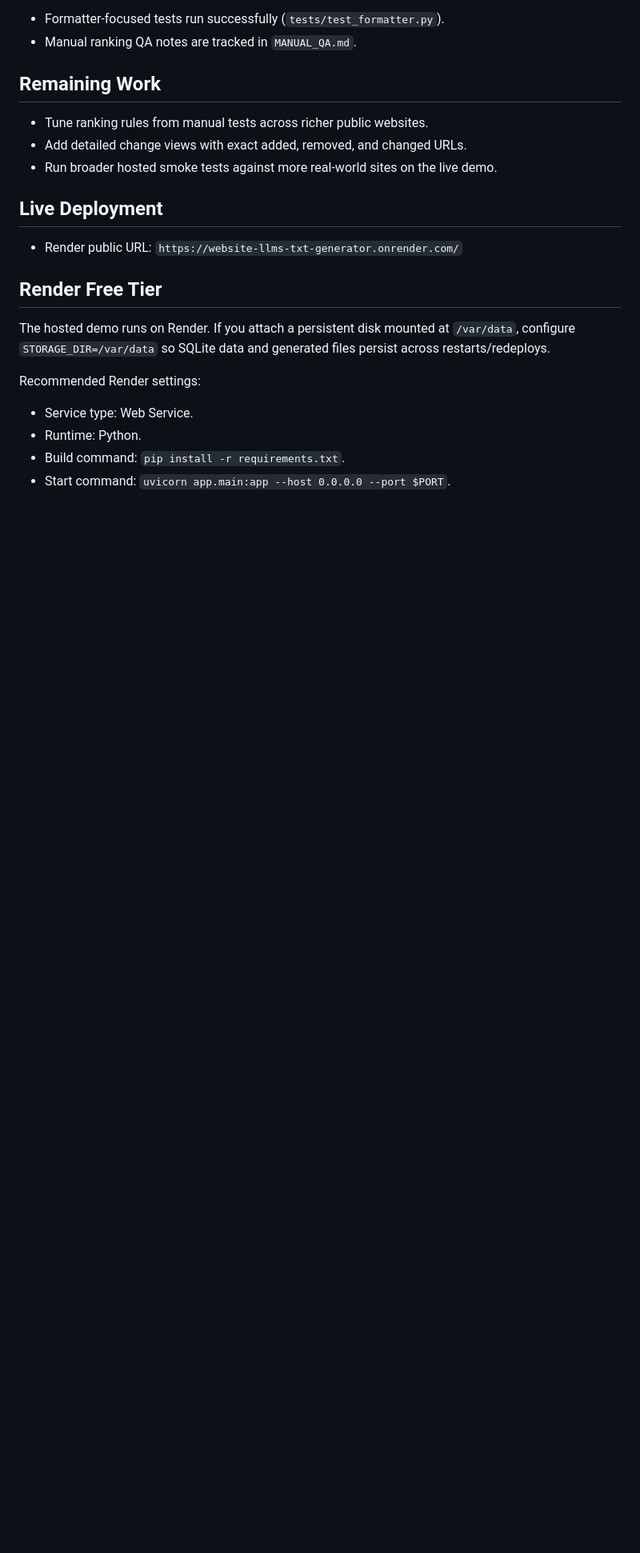
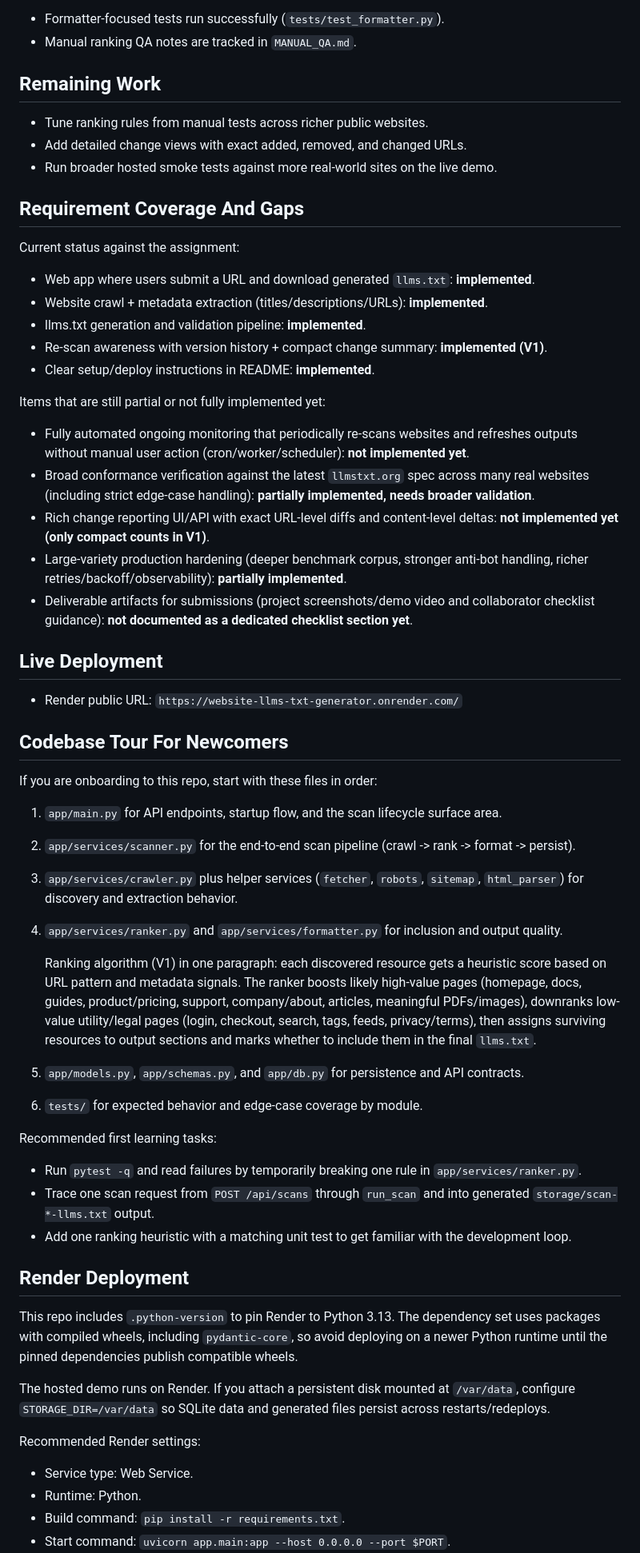
Before and after one commit to jamesyin96/llms-txt-yijun-yin, a Markdown page: README.md, the part around one of its changes. Shown at 80% size. Drawn GitHub-style; blank space fills up the shorter version.

Commit message:
docs: add assignment requirement coverage and gap analysis

```diff
--- a/README.md
+++ b/README.md
@@ -199,11 +185,51 @@ Recent verified state:
 - Add detailed change views with exact added, removed, and changed URLs.
 - Run broader hosted smoke tests against more real-world sites on the live demo.
 
+## Requirement Coverage And Gaps
+
+Current status against the assignment:
+
+- Web app where users submit a URL and download generated `llms.txt`: **implemented**.
+- Website crawl + metadata extraction (titles/descriptions/URLs): **implemented**.
+- llms.txt generation and validation pipeline: **implemented**.
+- Re-scan awareness with version history + compact change summary: **implemented (V1)**.
+- Clear setup/deploy instructions in README: **implemented**.
+
+Items that are still partial or not fully implemented yet:
+
+- Fully automated ongoing monitoring that periodically re-scans websites and refreshes outputs without manual user action (cron/worker/scheduler): **not implemented yet**.
+- Broad conformance verification against the latest `llmstxt.org` spec across many real websites (including strict edge-case handling): **partially implemented, needs broader validation**.
+- Rich change reporting UI/API with exact URL-level diffs and content-level deltas: **not implemented yet (only compact counts in V1)**.
+- Large-variety production hardening (deeper benchmark corpus, stronger anti-bot handling, richer retries/backoff/observability): **partially implemented**.
+- Deliverable artifacts for submissions (project screenshots/demo video and collaborator checklist guidance): **not documented as a dedicated checklist section yet**.
+
 ## Live Deployment
 
 - Render public URL: `https://website-llms-txt-generator.onrender.com/`
 
-## Render Free Tier
+## Codebase Tour For Newcomers
+
+If you are onboarding to this repo, start with these files in order:
+
+1. `app/main.py` for API endpoints, startup flow, and the scan lifecycle surface area.
+2. `app/services/scanner.py` for the end-to-end scan pipeline (crawl -> rank -> format -> persist).
+3. `app/services/crawler.py` plus helper services (`fetcher`, `robots`, `sitemap`, `html_parser`) for discovery and extraction behavior.
+4. `app/services/ranker.py` and `app/services/formatter.py` for inclusion and output quality.
+
+   Ranking algorithm (V1) in one paragraph: each discovered resource gets a heuristic score based on URL pattern and metadata signals. The ranker boosts likely high-value pages (homepage, docs, guides, product/pricing, support, company/about, articles, meaningful PDFs/images), downranks low-value utility/legal pages (login, checkout, search, tags, feeds, privacy/terms), then assigns surviving resources to output sections and marks whether to include them in the final `llms.txt`.
+
+5. `app/models.py`, `app/schemas.py`, and `app/db.py` for persistence and API contracts.
+6. `tests/` for expected behavior and edge-case coverage by module.
+
+Recommended first learning tasks:
+
+- Run `pytest -q` and read failures by temporarily breaking one rule in `app/services/ranker.py`.
+- Trace one scan request from `POST /api/scans` through `run_scan` and into generated `storage/scan-*-llms.txt` output.
+- Add one ranking heuristic with a matching unit test to get familiar with the development loop.
+
+## Render Deployment
+
+This repo includes `.python-version` to pin Render to Python 3.13. The dependency set uses packages with compiled wheels, including `pydantic-core`, so avoid deploying on a newer Python runtime until the pinned dependencies publish compatible wheels.
 
 The hosted demo runs on Render. If you attach a persistent disk mounted at
 `/var/data`, configure `STORAGE_DIR=/var/data` so SQLite data and generated
```
Also changed, not shown: other parts of README.md (+1 -21 lines).
